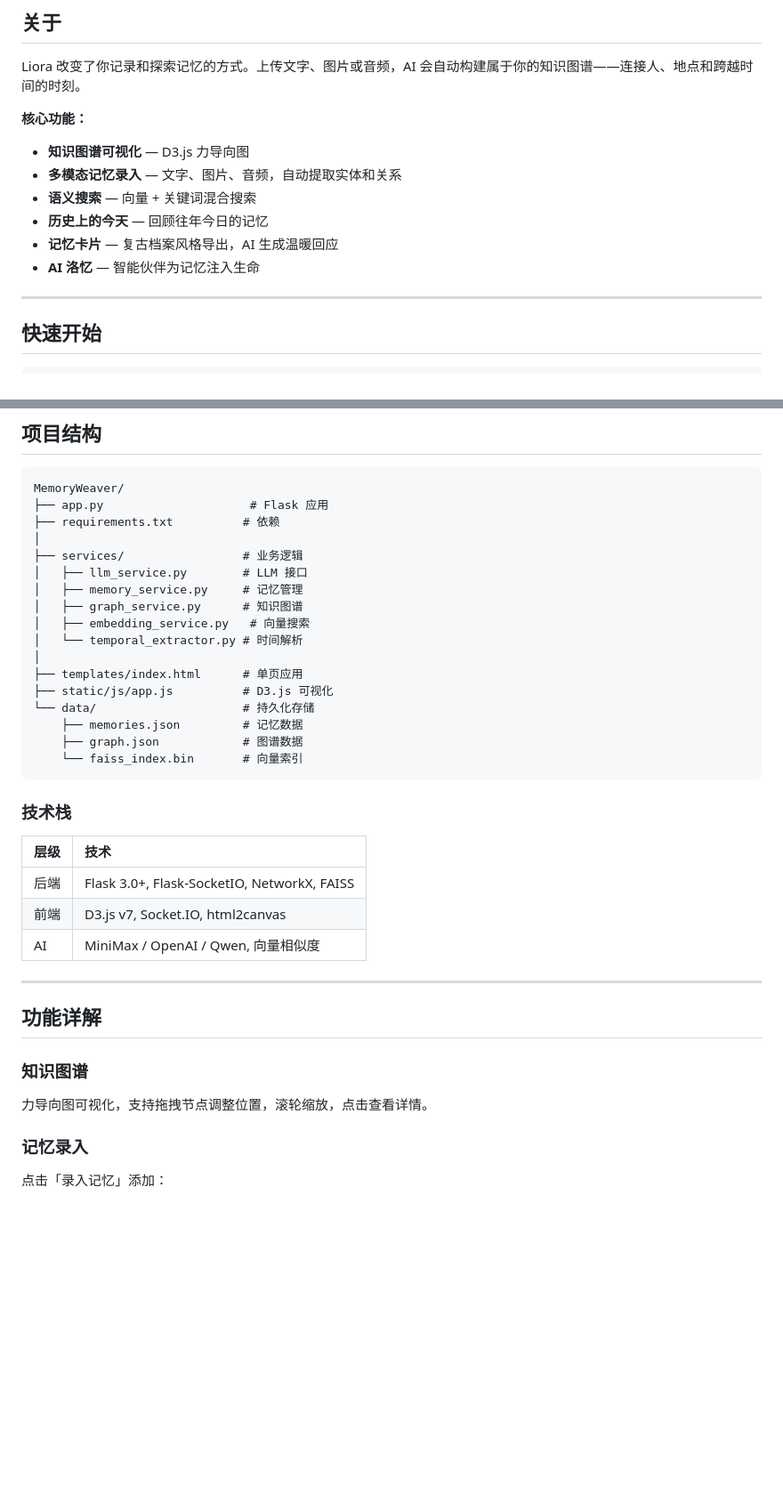
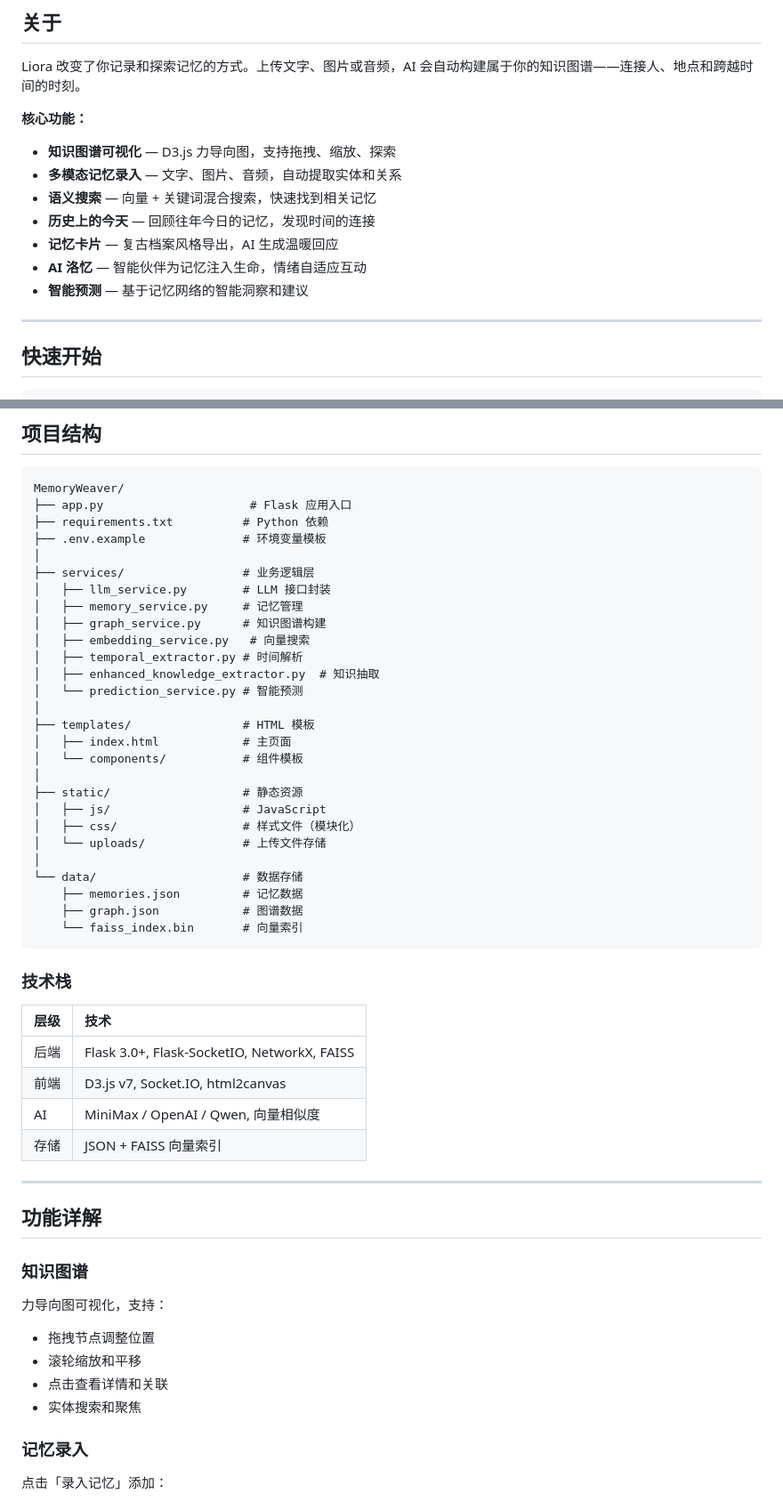
Before and after one commit to belaViro/Liora, a Markdown page: README.md, 2 parts joined by grey strips. Shown at 89% size. Rendered like a GitHub page; blank space fills up the shorter version.

````diff
--- a/README.md
+++ b/README.md
@@ -10,12 +23,13 @@ Liora 改变了你记录和探索记忆的方式。上传文字、图片或音
 
 **核心功能：**
 
-- **知识图谱可视化** — D3.js 力导向图
+- **知识图谱可视化** — D3.js 力导向图，支持拖拽、缩放、探索
 - **多模态记忆录入** — 文字、图片、音频，自动提取实体和关系
-- **语义搜索** — 向量 + 关键词混合搜索
-- **历史上的今天** — 回顾往年今日的记忆
+- **语义搜索** — 向量 + 关键词混合搜索，快速找到相关记忆
+- **历史上的今天** — 回顾往年今日的记忆，发现时间的连接
 - **记忆卡片** — 复古档案风格导出，AI 生成温暖回应
-- **AI 洛忆** — 智能伙伴为记忆注入生命
+- **AI 洛忆** — 智能伙伴为记忆注入生命，情绪自适应互动
+- **智能预测** — 基于记忆网络的智能洞察和建议
 
 ---
 
@@ -58,19 +72,29 @@ python app.py
 
 ```
 MemoryWeaver/
-├── app.py                     # Flask 应用
-├── requirements.txt          # 依赖
+├── app.py                     # Flask 应用入口
+├── requirements.txt          # Python 依赖
+├── .env.example              # 环境变量模板
 │
-├── services/                 # 业务逻辑
-│   ├── llm_service.py        # LLM 接口
+├── services/                 # 业务逻辑层
+│   ├── llm_service.py        # LLM 接口封装
 │   ├── memory_service.py     # 记忆管理
-│   ├── graph_service.py      # 知识图谱
+│   ├── graph_service.py      # 知识图谱构建
 │   ├── embedding_service.py   # 向量搜索
-│   └── temporal_extractor.py # 时间解析
+│   ├── temporal_extractor.py # 时间解析
+│   ├── enhanced_knowledge_extractor.py  # 知识抽取
+│   └── prediction_service.py # 智能预测
 │
-├── templates/index.html      # 单页应用
-├── static/js/app.js          # D3.js 可视化
-└── data/                     # 持久化存储
+├── templates/                # HTML 模板
+│   ├── index.html            # 主页面
+│   └── components/           # 组件模板
+│
+├── static/                   # 静态资源
+│   ├── js/                   # JavaScript
+│   ├── css/                  # 样式文件（模块化）
+│   └── uploads/              # 上传文件存储
+│
+└── data/                     # 数据存储
     ├── memories.json         # 记忆数据
     ├── graph.json            # 图谱数据
     └── faiss_index.bin       # 向量索引
@@ -83,6 +107,7 @@ MemoryWeaver/
 | 后端 | Flask 3.0+, Flask-SocketIO, NetworkX, FAISS |
 | 前端 | D3.js v7, Socket.IO, html2canvas |
 | AI | MiniMax / OpenAI / Qwen, 向量相似度 |
+| 存储 | JSON + FAISS 向量索引 |
 
 ---
 
@@ -90,7 +115,11 @@ MemoryWeaver/
 
 ### 知识图谱
 
-力导向图可视化，支持拖拽节点调整位置，滚轮缩放，点击查看详情。
+力导向图可视化，支持：
+- 拖拽节点调整位置
+- 滚轮缩放和平移
+- 点击查看详情和关联
+- 实体搜索和聚焦
 
 ### 记忆录入
 
````
Also changed, not shown: other parts of README.md (+49 -3 lines).
